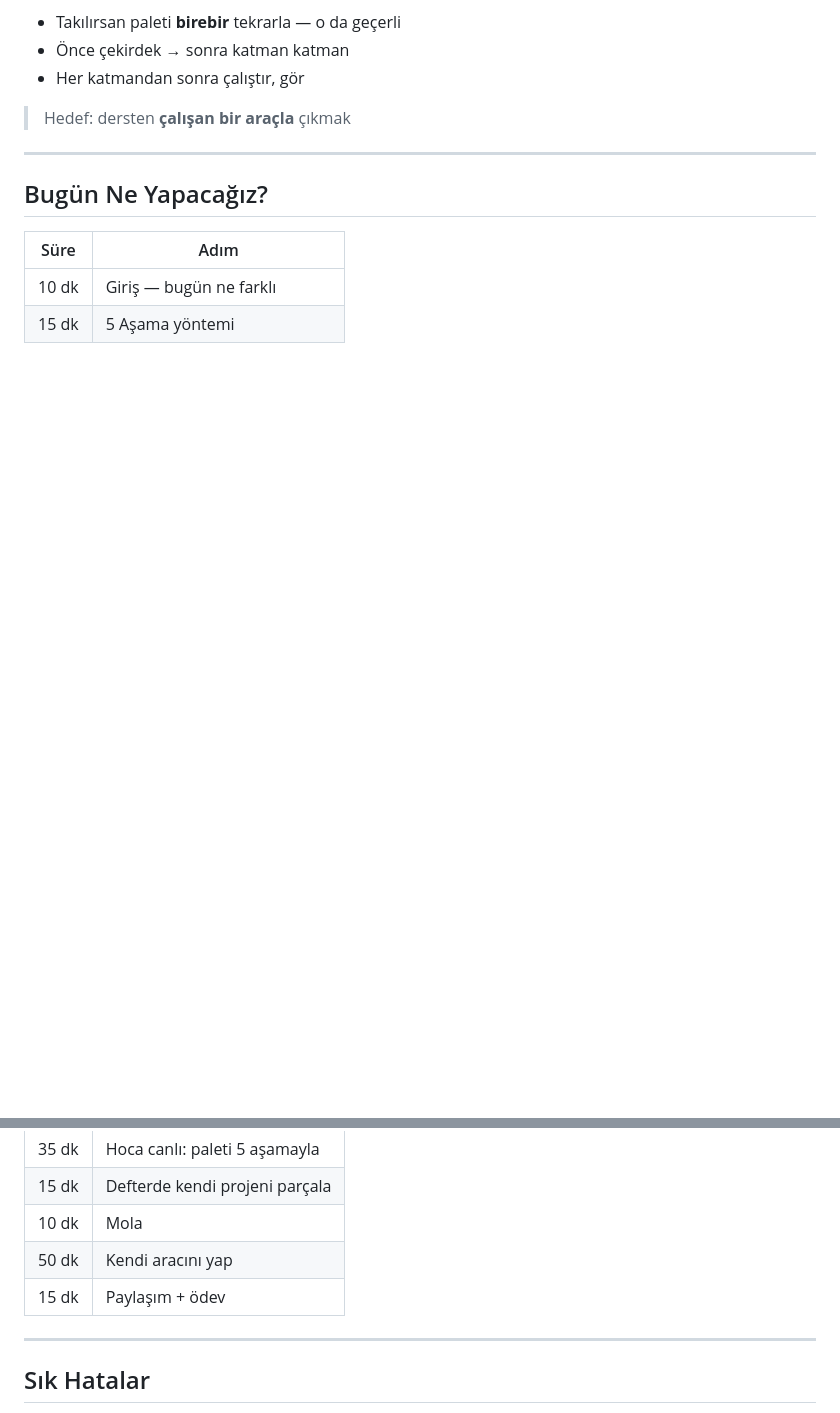
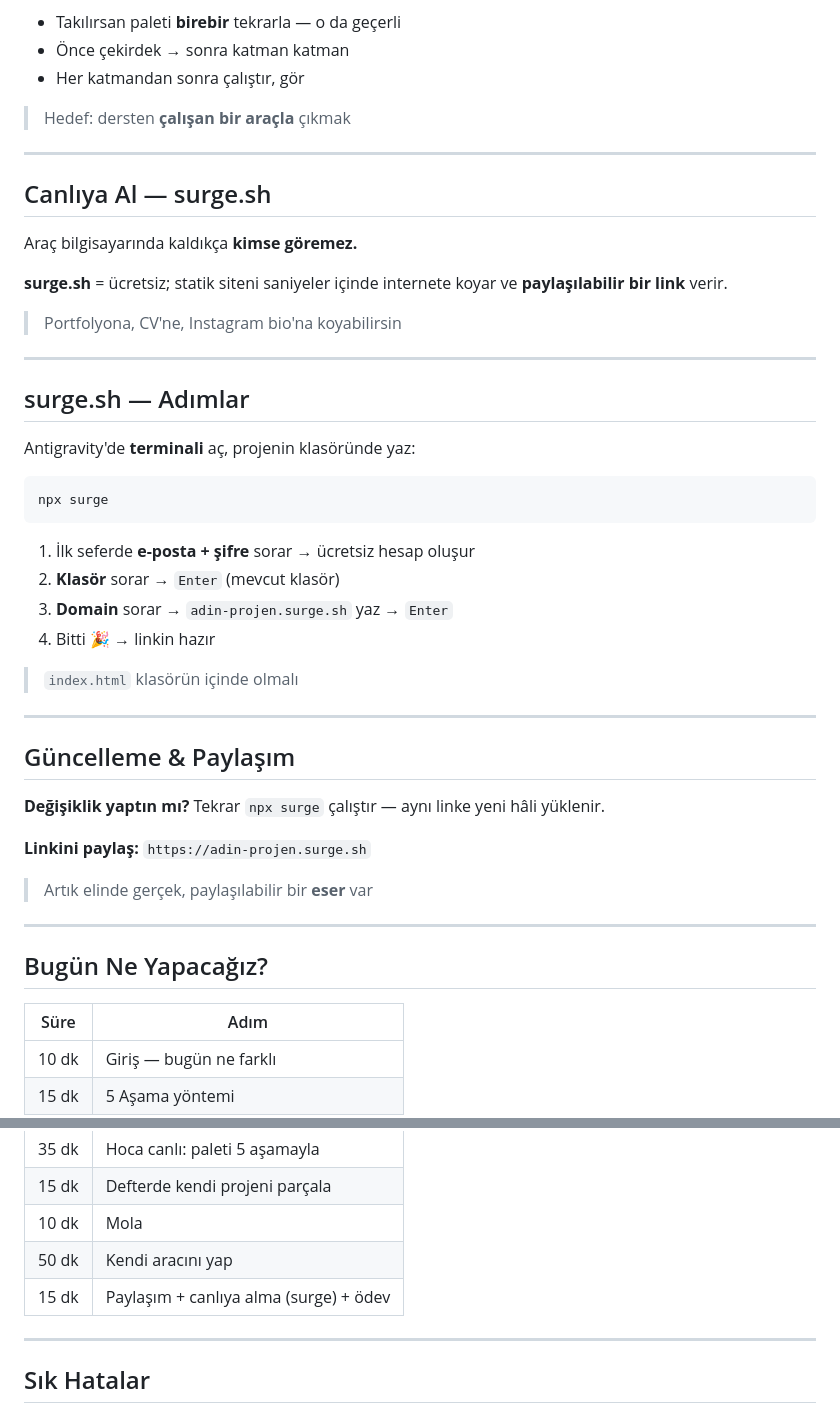
Before and after one commit to aladagemre/gita2112, a Markdown page: hafta10/slaytlar.md, 2 parts joined by grey strips. GitHub-like rendering; blank space fills up the shorter version.

````diff
--- a/hafta10/slaytlar.md
+++ b/hafta10/slaytlar.md
@@ -247,6 +247,46 @@ söz/alıntı kartı · emoji ruh hali panosu · kişisel link sayfası · geri
 
 -----
 
+## Canlıya Al — surge.sh
+
+Araç bilgisayarında kaldıkça **kimse göremez.**
+
+**surge.sh** = ücretsiz; statik siteni saniyeler içinde
+internete koyar ve **paylaşılabilir bir link** verir.
+
+> Portfolyona, CV'ne, Instagram bio'na koyabilirsin
+
+-----
+
+## surge.sh — Adımlar
+
+Antigravity'de **terminali** aç, projenin klasöründe yaz:
+
+```
+npx surge
+```
+
+1. İlk seferde **e-posta + şifre** sorar → ücretsiz hesap oluşur
+2. **Klasör** sorar → `Enter` (mevcut klasör)
+3. **Domain** sorar → `adin-projen.surge.sh` yaz → `Enter`
+4. Bitti 🎉 → linkin hazır
+
+> `index.html` klasörün içinde olmalı
+
+-----
+
+## Güncelleme & Paylaşım
+
+**Değişiklik yaptın mı?**
+Tekrar `npx surge` çalıştır — aynı linke yeni hâli yüklenir.
+
+**Linkini paylaş:**
+`https://adin-projen.surge.sh`
+
+> Artık elinde gerçek, paylaşılabilir bir **eser** var
+
+-----
+
 ## Bugün Ne Yapacağız?
 
 | Süre | Adım |
@@ -257,7 +297,7 @@ söz/alıntı kartı · emoji ruh hali panosu · kişisel link sayfası · geri
 | 15 dk | Defterde kendi projeni parçala |
 | 10 dk | Mola |
 | 50 dk | Kendi aracını yap |
-| 15 dk | Paylaşım + ödev |
+| 15 dk | Paylaşım + canlıya alma (surge) + ödev |
 
 -----
 
````
Also changed, not shown: other parts of hafta10/slaytlar.md (+59 -4 lines), hafta10/ders-plani.md (+17 -5 lines).
